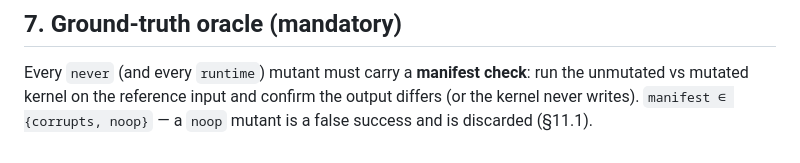
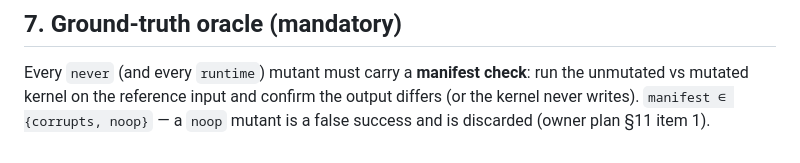
Before and after one commit to LancerLab/svn-artifacts, a Markdown page: benchmark2/specs/mutation-specs.md, the part around the change. Drawn GitHub-style.

Commit message:
benchmark2: retarget mutation-specs S7 dangling cross-ref 'S11.1' -> owner plan S11 item 1

```diff
--- a/benchmark2/specs/mutation-specs.md
+++ b/benchmark2/specs/mutation-specs.md
@@ -109,4 +109,4 @@ express the class; never merged into "detected".
 Every `never` (and every `runtime`) mutant must carry a **manifest check**:
 run the unmutated vs mutated kernel on the reference input and confirm the output
 differs (or the kernel never writes). `manifest ∈ {corrupts, noop}` — a `noop`
-mutant is a false success and is discarded (§11.1).
+mutant is a false success and is discarded (owner plan §11 item 1).
```
